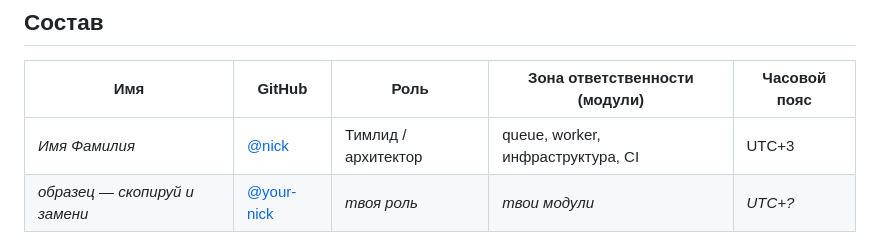
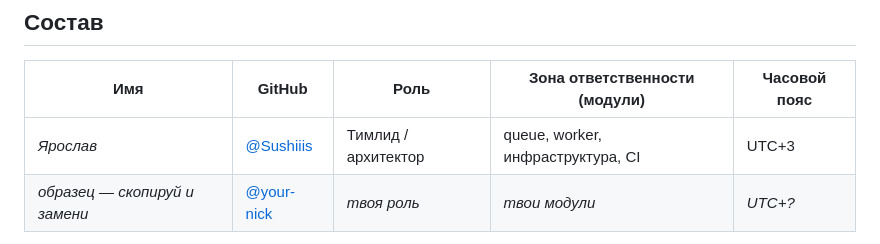
Before and after one commit to hookline-dev/hookline, a Markdown page: docs/team.md, the part around the change. Drawn GitHub-style.

Commit message:
Update team.md (#41)

```diff
--- a/docs/team.md
+++ b/docs/team.md
@@ -18,7 +18,7 @@
 
 | Имя | GitHub | Роль | Зона ответственности (модули) | Часовой пояс |
 |-----|--------|------|-------------------------------|--------------|
-| _Имя Фамилия_ | [@nick](https://github.com/nick) | Тимлид / архитектор | queue, worker, инфраструктура, CI | UTC+3 |
+| _Ярослав_ | [@Sushiiis]([https://github.com/nick](https://github.com/Sushiiis)) | Тимлид / архитектор | queue, worker, инфраструктура, CI | UTC+3 |
 | _образец — скопируй и замени_ | [@your-nick](https://github.com/your-nick) | _твоя роль_ | _твои модули_ | _UTC+?_ |
 
 > Роли и модули берутся из `docs/TZ.md`, §14 «Роли и стек». Если не уверен, какие модули твои, — спроси тимлида на планировании.
```
